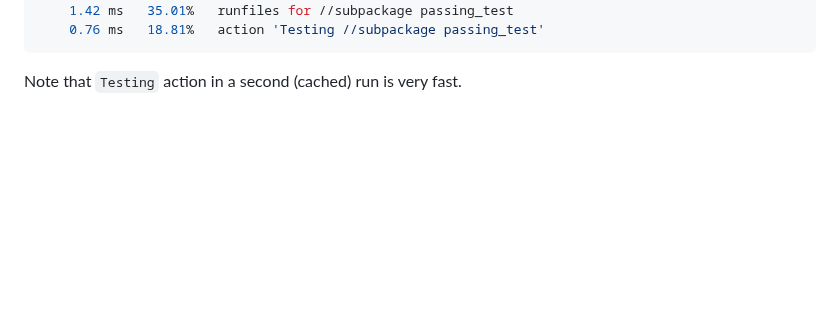
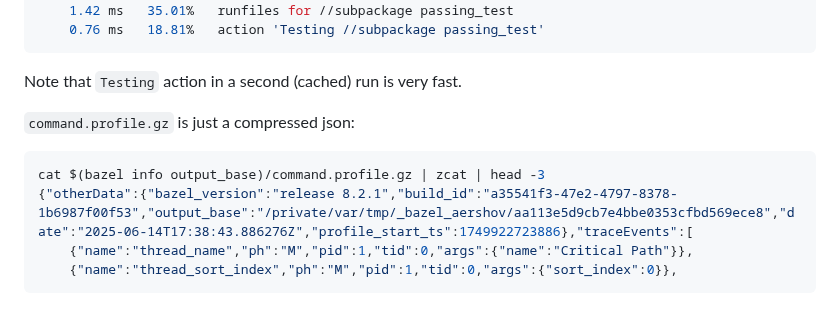
Before and after one commit to alexandershov/IdeaProjects, a Markdown page: tools/bazel/bazel.md, the part around the change. Drawn GitHub-style; blank space fills up the shorter version.

Commit message:
describe profile format

````diff
--- a/tools/bazel/bazel.md
+++ b/tools/bazel/bazel.md
@@ -656,3 +656,11 @@ Critical path (4.05 ms):
 ```
 
 Note that `Testing` action in a second (cached) run is very fast.
+
+`command.profile.gz` is just a compressed json:
+```shell
+cat $(bazel info output_base)/command.profile.gz | zcat | head -3
+{"otherData":{"bazel_version":"release 8.2.1","build_id":"a35541f3-47e2-4797-8378-1b6987f00f53","output_base":"/private/var/tmp/_bazel_aershov/aa113e5d9cb7e4bbe0353cfbd569ece8","date":"2025-06-14T17:38:43.886276Z","profile_start_ts":1749922723886},"traceEvents":[
+    {"name":"thread_name","ph":"M","pid":1,"tid":0,"args":{"name":"Critical Path"}},
+    {"name":"thread_sort_index","ph":"M","pid":1,"tid":0,"args":{"sort_index":0}},
+```
````
